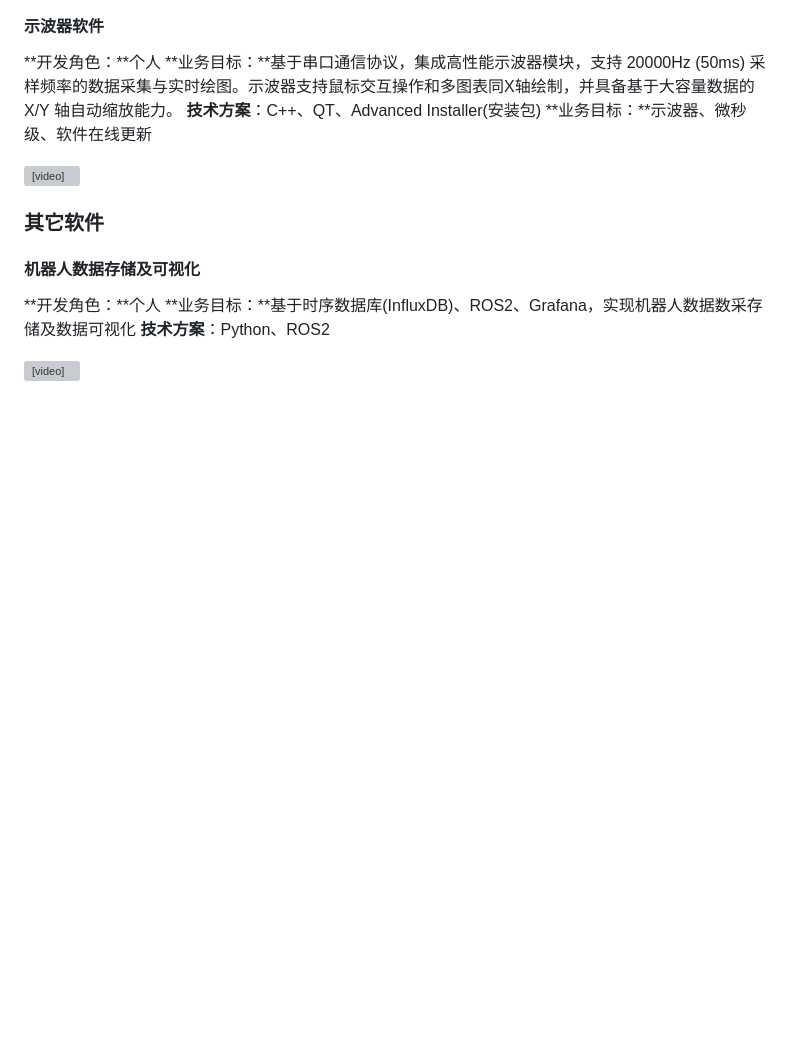
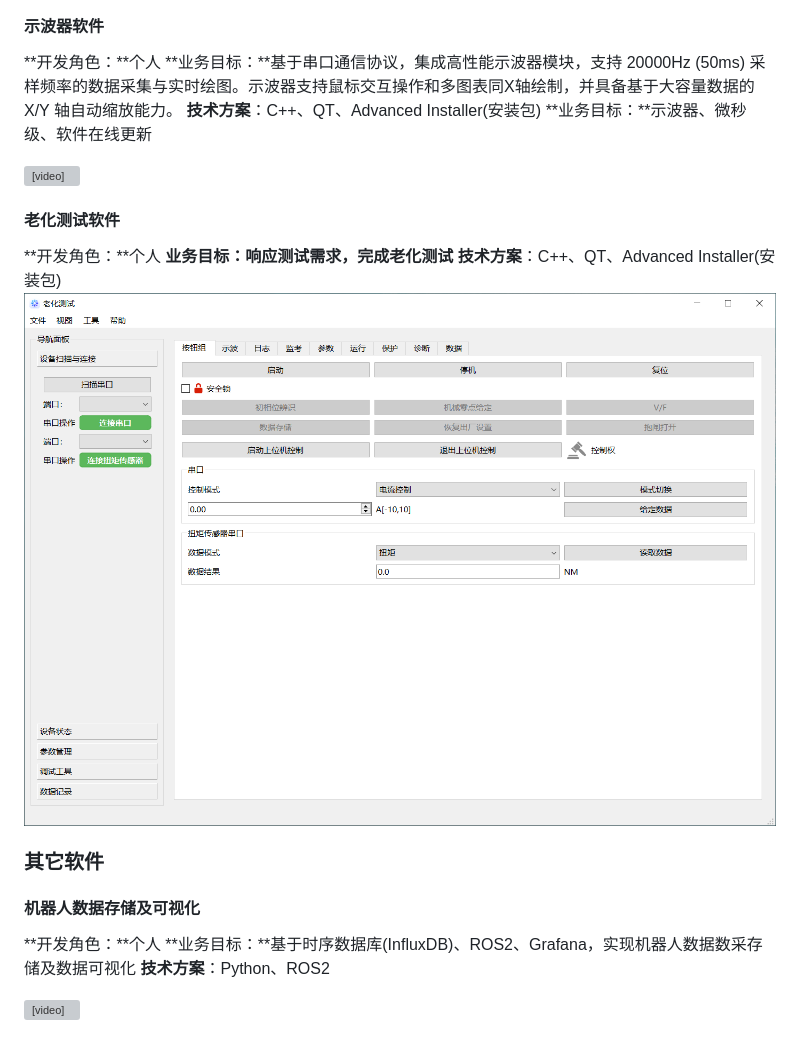
Before and after one commit to MrVBian/zhenweibian.github.io, a Markdown page: index.md, the part around the change. Rendered like a GitHub page; pictures changed too: assets/AgingTest.png (added); blank space fills up the shorter version; grey boxes are pictures that could not be loaded.

Commit message:
fix:老化测试

```diff
--- a/index.md
+++ b/index.md
@@ -121,6 +121,13 @@ Hi there! My name is Bian Zhenwei. My interests are in the fields of robotics, s
 **业务目标：**示波器、微秒级、软件在线更新
 
 <video src="./videos/20250811%E4%BC%BA%E6%9C%8D%E4%B8%8A%E4%BD%8D%E6%9C%BA%E7%A4%BA%E6%B3%A2%E5%99%A8.mp4" style="width: 100%; height: 100%;" controls="controls"></video>
+
+#### 老化测试软件
+
+**开发角色：**个人
+**业务目标：响应测试需求，完成老化测试**
+**技术方案**：C++、QT、Advanced Installer(安装包)
+![image-20251202163119121](./assets/AgingTest.png)
 
 ### 其它软件
 
```
